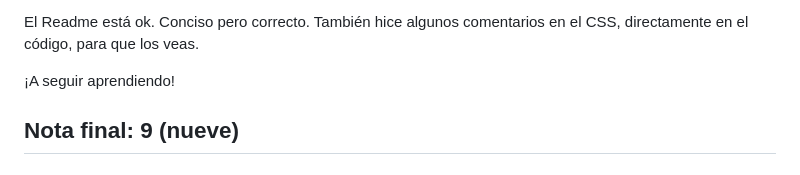
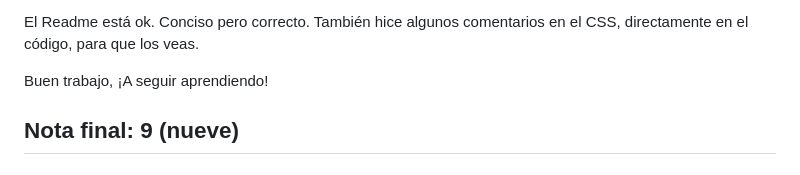
Before and after one commit to EmiliaCabrera1/porfolio-emilia-cabrera, a Markdown page: observaciones.md, the part around the change. GitHub-like rendering.

Commit message:
Observaciones

```diff
--- a/observaciones.md
+++ b/observaciones.md
@@ -16,7 +16,7 @@ En cuanto al style, recordá que es una mala práctica y está desaconsejado est
 
 El Readme está ok. Conciso pero correcto. También hice algunos comentarios en el CSS, directamente en el código, para que los veas.
 
-¡A seguir aprendiendo!
+Buen trabajo, ¡A seguir aprendiendo!
 
 ## Nota final: 9 (nueve)
 
```
